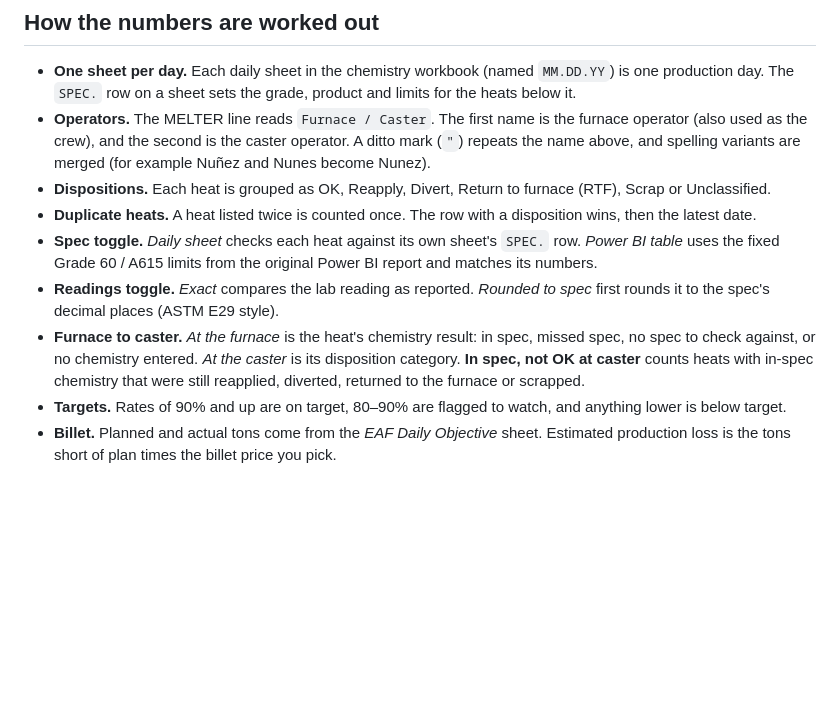
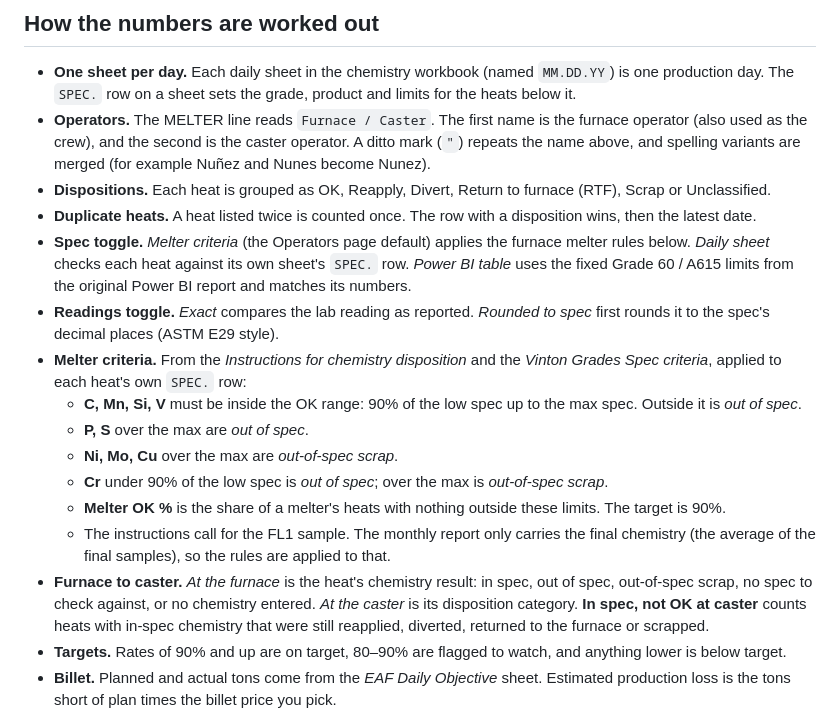
Before and after one commit to shhimena/eaf-melt-shop, a Markdown page: README.md, the part around one of its changes. Drawn GitHub-style; blank space fills up the shorter version.

```diff
--- a/README.md
+++ b/README.md
@@ -59,9 +59,16 @@ The dashboard link shows the new data within a minute or two.
 - **Operators.** The MELTER line reads `Furnace / Caster`. The first name is the furnace operator (also used as the crew), and the second is the caster operator. A ditto mark (`"`) repeats the name above, and spelling variants are merged (for example Nuñez and Nunes become Nunez).
 - **Dispositions.** Each heat is grouped as OK, Reapply, Divert, Return to furnace (RTF), Scrap or Unclassified.
 - **Duplicate heats.** A heat listed twice is counted once. The row with a disposition wins, then the latest date.
-- **Spec toggle.** *Daily sheet* checks each heat against its own sheet's `SPEC.` row. *Power BI table* uses the fixed Grade 60 / A615 limits from the original Power BI report and matches its numbers.
+- **Spec toggle.** *Melter criteria* (the Operators page default) applies the furnace melter rules below. *Daily sheet* checks each heat against its own sheet's `SPEC.` row. *Power BI table* uses the fixed Grade 60 / A615 limits from the original Power BI report and matches its numbers.
 - **Readings toggle.** *Exact* compares the lab reading as reported. *Rounded to spec* first rounds it to the spec's decimal places (ASTM E29 style).
-- **Furnace to caster.** *At the furnace* is the heat's chemistry result: in spec, missed spec, no spec to check against, or no chemistry entered. *At the caster* is its disposition category. **In spec, not OK at caster** counts heats with in-spec chemistry that were still reapplied, diverted, returned to the furnace or scrapped.
+- **Melter criteria.** From the *Instructions for chemistry disposition* and the *Vinton Grades Spec criteria*, applied to each heat's own `SPEC.` row:
+  - **C, Mn, Si, V** must be inside the OK range: 90% of the low spec up to the max spec. Outside it is *out of spec*.
+  - **P, S** over the max are *out of spec*.
+  - **Ni, Mo, Cu** over the max are *out-of-spec scrap*.
+  - **Cr** under 90% of the low spec is *out of spec*; over the max is *out-of-spec scrap*.
+  - **Melter OK %** is the share of a melter's heats with nothing outside these limits. The target is 90%.
+  - The instructions call for the FL1 sample. The monthly report only carries the final chemistry (the average of the final samples), so the rules are applied to that.
+- **Furnace to caster.** *At the furnace* is the heat's chemistry result: in spec, out of spec, out-of-spec scrap, no spec to check against, or no chemistry entered. *At the caster* is its disposition category. **In spec, not OK at caster** counts heats with in-spec chemistry that were still reapplied, diverted, returned to the furnace or scrapped.
 - **Targets.** Rates of 90% and up are on target, 80–90% are flagged to watch, and anything lower is below target.
 - **Billet.** Planned and actual tons come from the *EAF Daily Objective* sheet. Estimated production loss is the tons short of plan times the billet price you pick.
 
```
Also changed, not shown: other parts of README.md (+1 -1 lines), docs/screenshots/furnace-to-caster.png, docs/screenshots/operators.png, docs/screenshots/out-of-spec.png, 1 other file.
